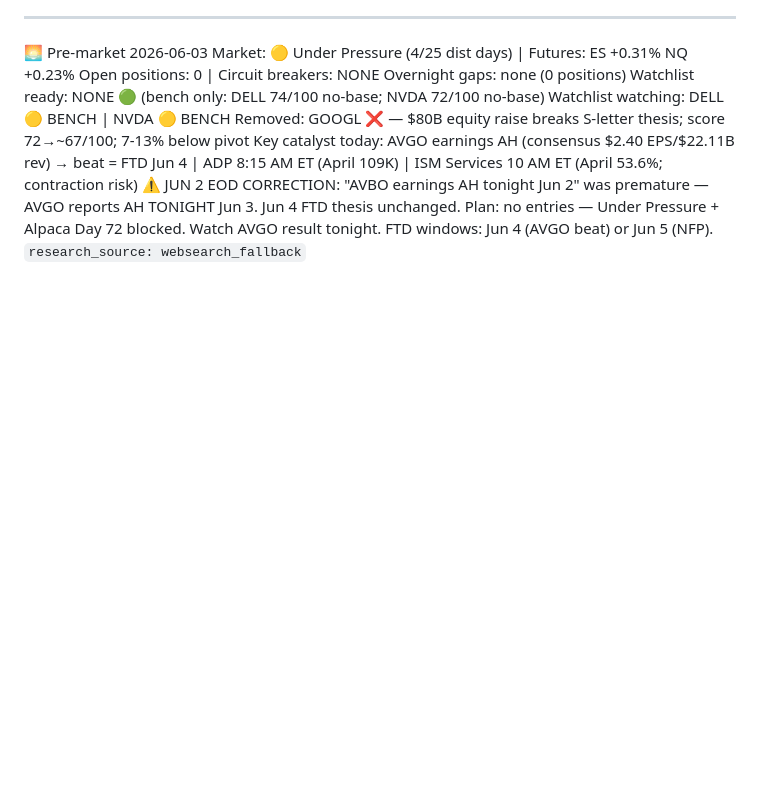
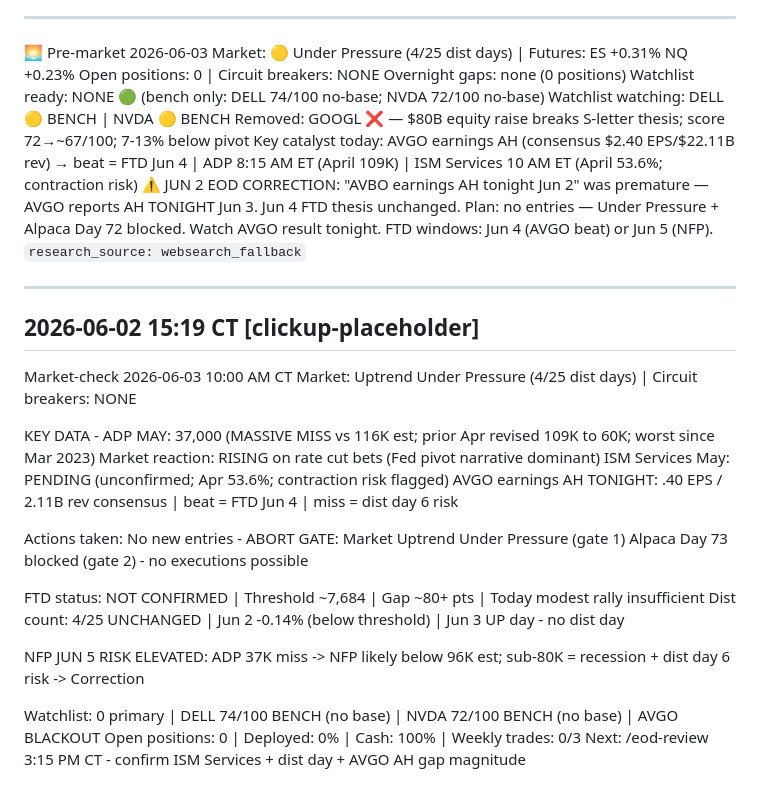
Before and after one commit to JasonThomas5280/trading-routine, a Markdown page: memory/DAILY-SUMMARY.md, the part around the change. Drawn GitHub-style; blank space fills up the shorter version.

```diff
--- a/memory/DAILY-SUMMARY.md
+++ b/memory/DAILY-SUMMARY.md
@@ -2213,3 +2213,27 @@ Removed: GOOGL ❌ — $80B equity raise breaks S-letter thesis; score 72→~67/
 Key catalyst today: AVGO earnings AH (consensus $2.40 EPS/$22.11B rev) → beat = FTD Jun 4 | ADP 8:15 AM ET (April 109K) | ISM Services 10 AM ET (April 53.6%; contraction risk)
 ⚠️ JUN 2 EOD CORRECTION: "AVBO earnings AH tonight Jun 2" was premature — AVGO reports AH TONIGHT Jun 3. Jun 4 FTD thesis unchanged.
 Plan: no entries — Under Pressure + Alpaca Day 72 blocked. Watch AVGO result tonight. FTD windows: Jun 4 (AVGO beat) or Jun 5 (NFP). `research_source: websearch_fallback`
+
+---
+## 2026-06-02 15:19 CT [clickup-placeholder]
+
+Market-check 2026-06-03 10:00 AM CT
+Market: Uptrend Under Pressure (4/25 dist days) | Circuit breakers: NONE
+
+KEY DATA - ADP MAY: 37,000 (MASSIVE MISS vs 116K est; prior Apr revised 109K to 60K; worst since Mar 2023)
+Market reaction: RISING on rate cut bets (Fed pivot narrative dominant)
+ISM Services May: PENDING (unconfirmed; Apr 53.6%; contraction risk flagged)
+AVGO earnings AH TONIGHT: .40 EPS / 2.11B rev consensus | beat = FTD Jun 4 | miss = dist day 6 risk
+
+Actions taken:
+  No new entries - ABORT GATE: Market Uptrend Under Pressure (gate 1)
+  Alpaca Day 73 blocked (gate 2) - no executions possible
+
+FTD status: NOT CONFIRMED | Threshold ~7,684 | Gap ~80+ pts | Today modest rally insufficient
+Dist count: 4/25 UNCHANGED | Jun 2 -0.14% (below threshold) | Jun 3 UP day - no dist day
+
+NFP JUN 5 RISK ELEVATED: ADP 37K miss -> NFP likely below 96K est; sub-80K = recession + dist day 6 risk -> Correction
+
+Watchlist: 0 primary | DELL 74/100 BENCH (no base) | NVDA 72/100 BENCH (no base) | AVGO BLACKOUT
+Open positions: 0 | Deployed: 0% | Cash: 100% | Weekly trades: 0/3
+Next: /eod-review 3:15 PM CT - confirm ISM Services + dist day + AVGO AH gap magnitude
```
Also changed, not shown: memory/MARKET-DIRECTION.md (+30 -12 lines), memory/WATCHLIST.md (+1 -0 lines).
